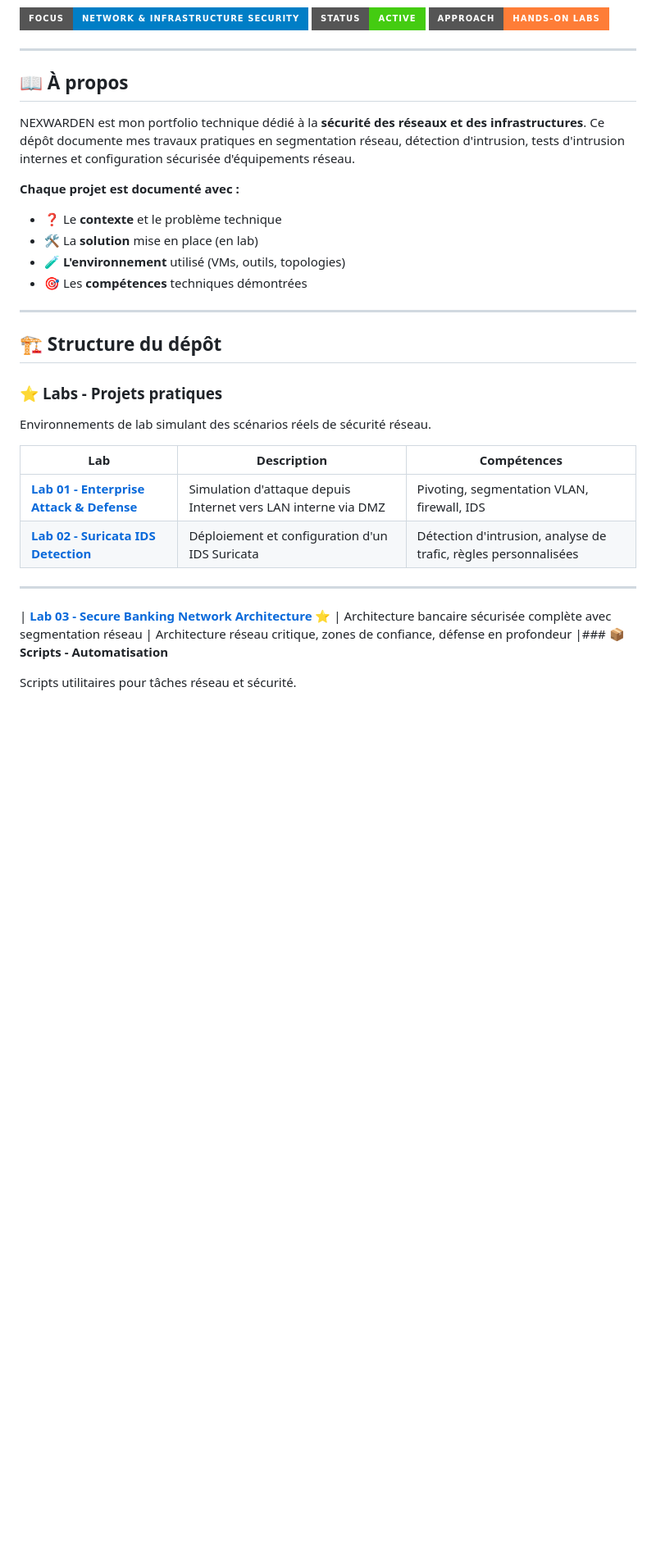
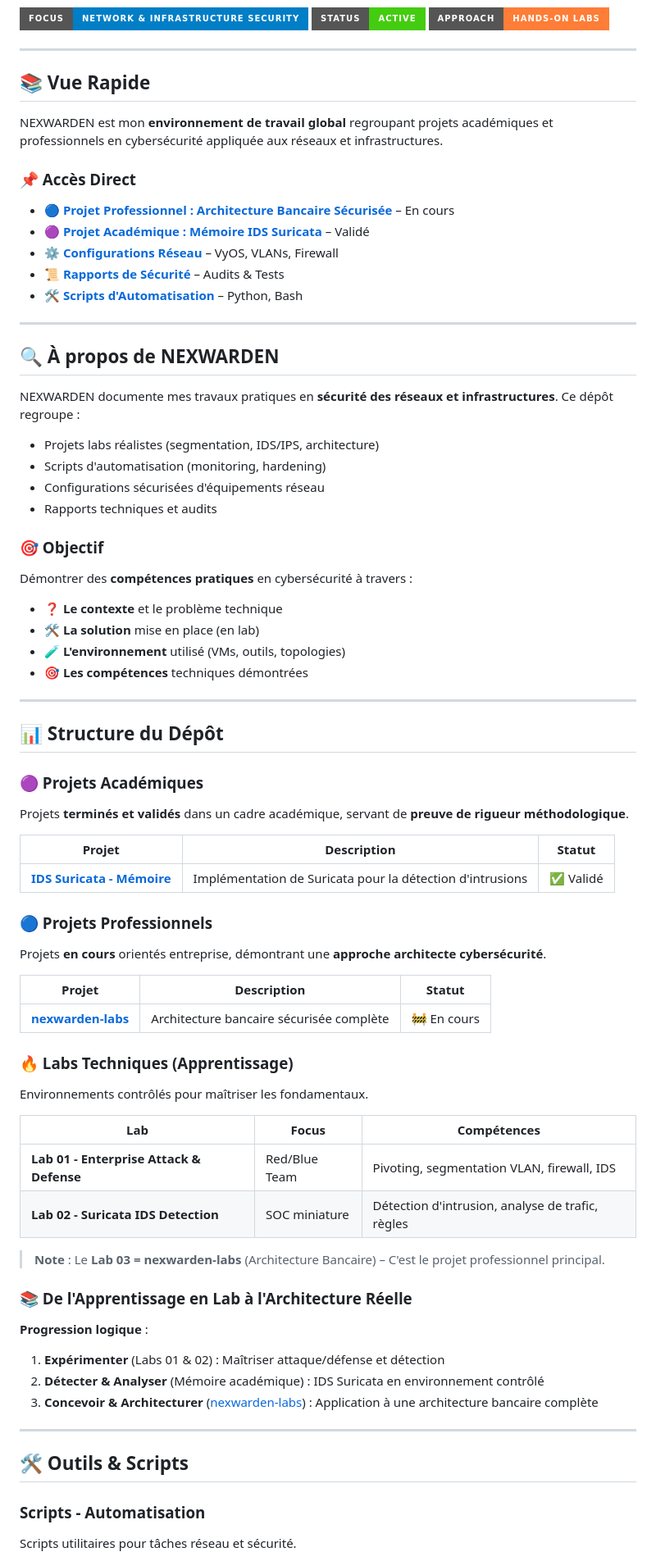
Before and after one commit to Alex-DKPV/NEXWARDEN, a Markdown page: README.md, the part around one of its changes. Shown at 82% size. Drawn GitHub-style; badges without logos; blank space fills up the shorter version.

```diff
--- a/README.md
+++ b/README.md
@@ -8,31 +8,79 @@
 
 ---
 
-## 📖 À propos
+## 📚 Vue Rapide
 
-NEXWARDEN est mon portfolio technique dédié à la **sécurité des réseaux et des infrastructures**. Ce dépôt documente mes travaux pratiques en segmentation réseau, détection d'intrusion, tests d'intrusion internes et configuration sécurisée d'équipements réseau.
+NEXWARDEN est mon **environnement de travail global** regroupant projets académiques et professionnels en cybersécurité appliquée aux réseaux et infrastructures.
 
-**Chaque projet est documenté avec :**
-- ❓ Le **contexte** et le problème technique
-- 🛠️ La **solution** mise en place (en lab)
-- 🧪 **L'environnement** utilisé (VMs, outils, topologies)
-- 🎯 Les **compétences** techniques démontrées
+### 📌 Accès Direct
+
+- 🔵 **[Projet Professionnel : Architecture Bancaire Sécurisée](https://github.com/Alex987411/nexwarden-labs)** – En cours
+- 🟣 **[Projet Académique : Mémoire IDS Suricata](./academic/ids-suricata-memoire)** – Validé
+- ⚙️ **[Configurations Réseau](./configs)** – VyOS, VLANs, Firewall
+- 📜 **[Rapports de Sécurité](./reports)** – Audits & Tests
+- 🛠️ **[Scripts d'Automatisation](./scripts)** – Python, Bash
 
 ---
 
-## 🏗️ Structure du dépôt
+## 🔍 À propos de NEXWARDEN
 
-### ⭐ **Labs - Projets pratiques**
+NEXWARDEN documente mes travaux pratiques en **sécurité des réseaux et infrastructures**. Ce dépôt regroupe :
+- Projets labs réalistes (segmentation, IDS/IPS, architecture)
+- Scripts d'automatisation (monitoring, hardening)
+- Configurations sécurisées d'équipements réseau
+- Rapports techniques et audits
 
-Environnements de lab simulant des scénarios réels de sécurité réseau.
+### 🎯 Objectif
 
-| Lab | Description | Compétences |
-|-----|-------------|-------------|
-| **[Lab 01 - Enterprise Attack & Defense](./labs/lab-01-enterprise-attack-defense/)** | Simulation d'attaque depuis Internet vers LAN interne via DMZ | Pivoting, segmentation VLAN, firewall, IDS |
-| **[Lab 02 - Suricata IDS Detection](./labs/lab-02-suricata-ids-detection/)** | Déploiement et configuration d'un IDS Suricata | Détection d'intrusion, analyse de trafic, règles personnalisées |
+Démontrer des **compétences pratiques** en cybersécurité à travers :
+- ❓ **Le contexte** et le problème technique
+- 🛠️ **La solution** mise en place (en lab)
+- 🧪 **L'environnement** utilisé (VMs, outils, topologies)
+- 🎯 **Les compétences** techniques démontrées
 
 ---
-| **[Lab 03 - Secure Banking Network Architecture](https://github.com/Alex987411/nexwarden-labs)** ⭐ | Architecture bancaire sécurisée complète avec segmentation réseau | Architecture réseau critique, zones de confiance, défense en profondeur |### 📦 **Scripts - Automatisation**
+
+## 📊 Structure du Dépôt
+
+### 🟣 Projets Académiques
+
+Projets **terminés et validés** dans un cadre académique, servant de **preuve de rigueur méthodologique**.
+
+| Projet | Description | Statut |
+|--------|-------------|--------|
+| **[IDS Suricata - Mémoire](./academic/ids-suricata-memoire)** | Implémentation de Suricata pour la détection d'intrusions | ✅ Validé |
+
+### 🔵 Projets Professionnels
+
+Projets **en cours** orientés entreprise, démontrant une **approche architecte cybersécurité**.
+
+| Projet | Description | Statut |
+|--------|-------------|--------|
+| **[nexwarden-labs](https://github.com/Alex987411/nexwarden-labs)** | Architecture bancaire sécurisée complète | 🚧 En cours |
+
+### 🔥 Labs Techniques (Apprentissage)
+
+Environnements contrôlés pour maîtriser les fondamentaux.
+
+| Lab | Focus | Compétences |
+|-----|-------|-------------|
+| **Lab 01 - Enterprise Attack & Defense** | Red/Blue Team | Pivoting, segmentation VLAN, firewall, IDS |
+| **Lab 02 - Suricata IDS Detection** | SOC miniature | Détection d'intrusion, analyse de trafic, règles |
+
+> **Note** : Le **Lab 03 = nexwarden-labs** (Architecture Bancaire) – C'est le projet professionnel principal.
+
+### 📚 De l'Apprentissage en Lab à l'Architecture Réelle
+
+**Progression logique** :
+1. **Expérimenter** (Labs 01 & 02) : Maîtriser attaque/défense et détection
+2. **Détecter & Analyser** (Mémoire académique) : IDS Suricata en environnement contrôlé
+3. **Concevoir & Architecturer** ([nexwarden-labs](https://github.com/Alex987411/nexwarden-labs)) : Application à une architecture bancaire complète
+
+---
+
+## 🛠️ Outils & Scripts
+
+### Scripts - Automatisation
 
 Scripts utilitaires pour tâches réseau et sécurité.
 
```
Also changed, not shown: other parts of README.md (+66 -44 lines).
